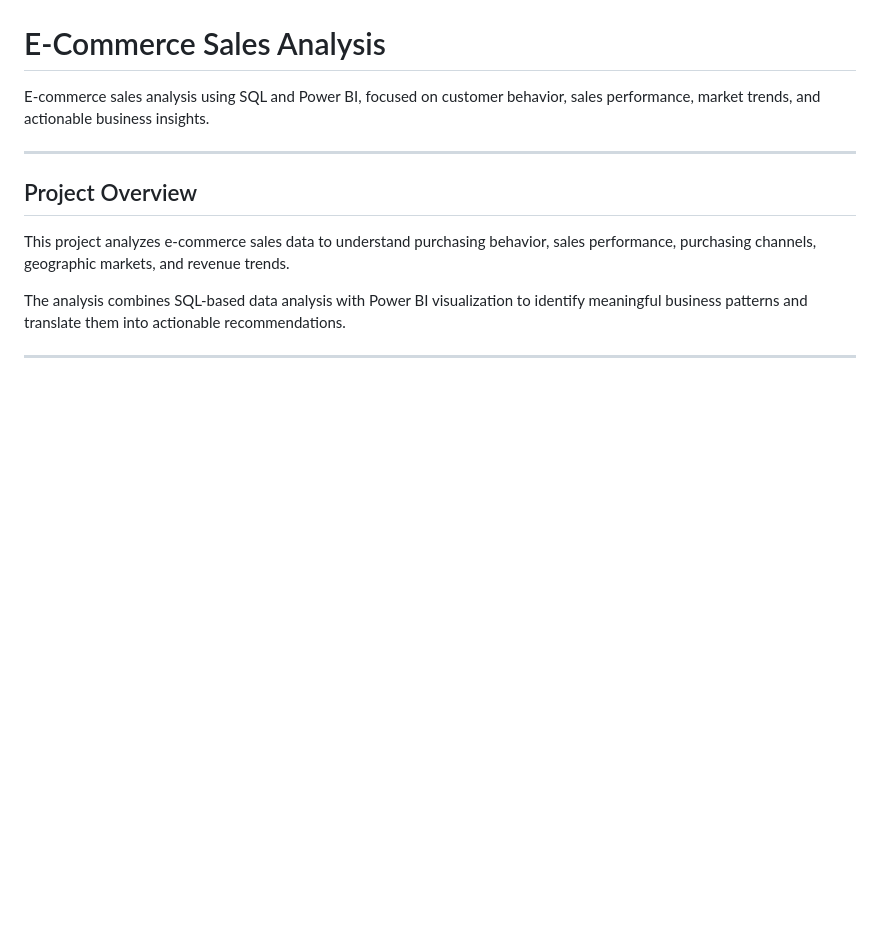
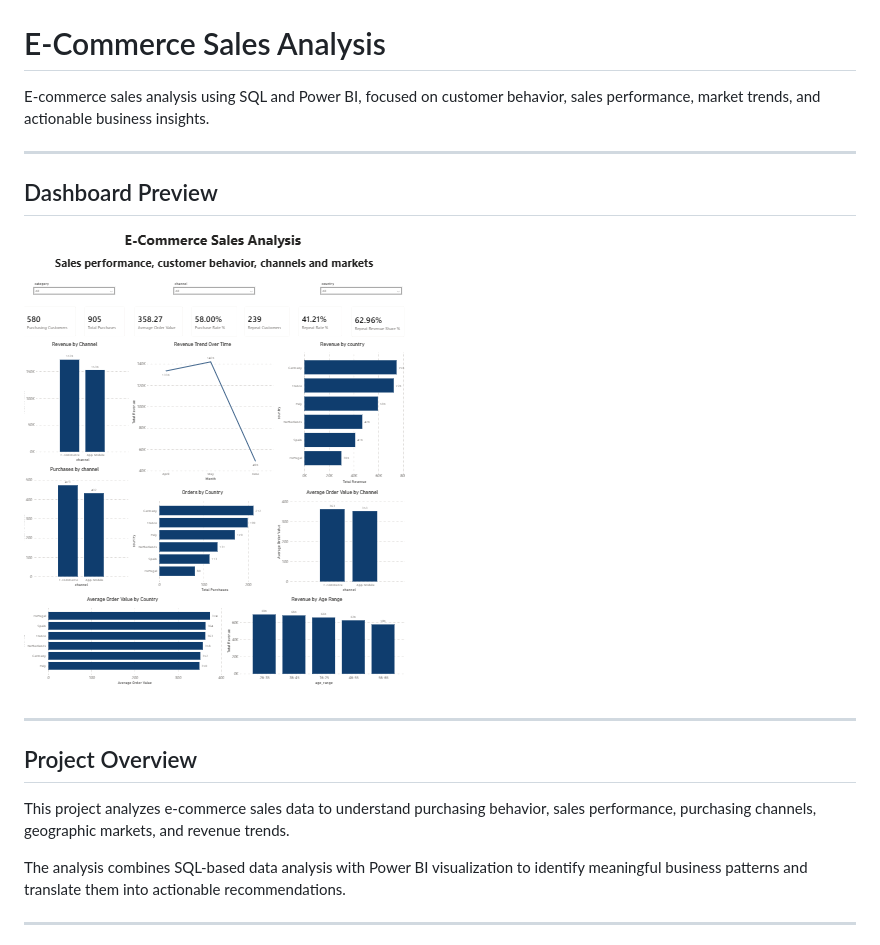
Before and after one commit to MohamedAwadhBadhabi/ecommerce-sales-analytics, a Markdown page: README.md, the part around the change. GitHub-like rendering; pictures changed too: assets/dashboard-preview.png (added); blank space fills up the shorter version.

Commit message:
Finalize project documentation and repository structure

```diff
--- a/README.md
+++ b/README.md
@@ -1,6 +1,11 @@
 # E-Commerce Sales Analysis
 
 E-commerce sales analysis using SQL and Power BI, focused on customer behavior, sales performance, market trends, and actionable business insights.
+
+---
+## Dashboard Preview
+
+![E-Commerce Sales Analysis Dashboard](assets/dashboard-preview.png)
 
 ---
 
```
Also changed, not shown: 1 other file.
